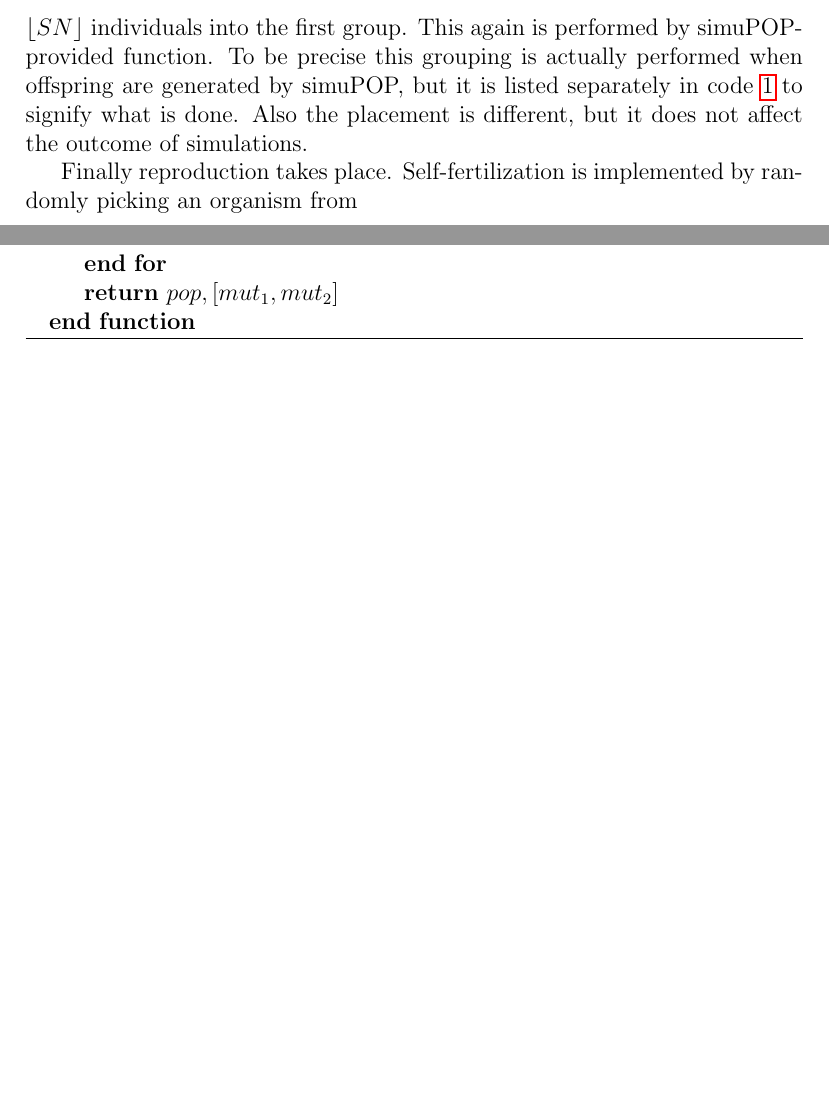
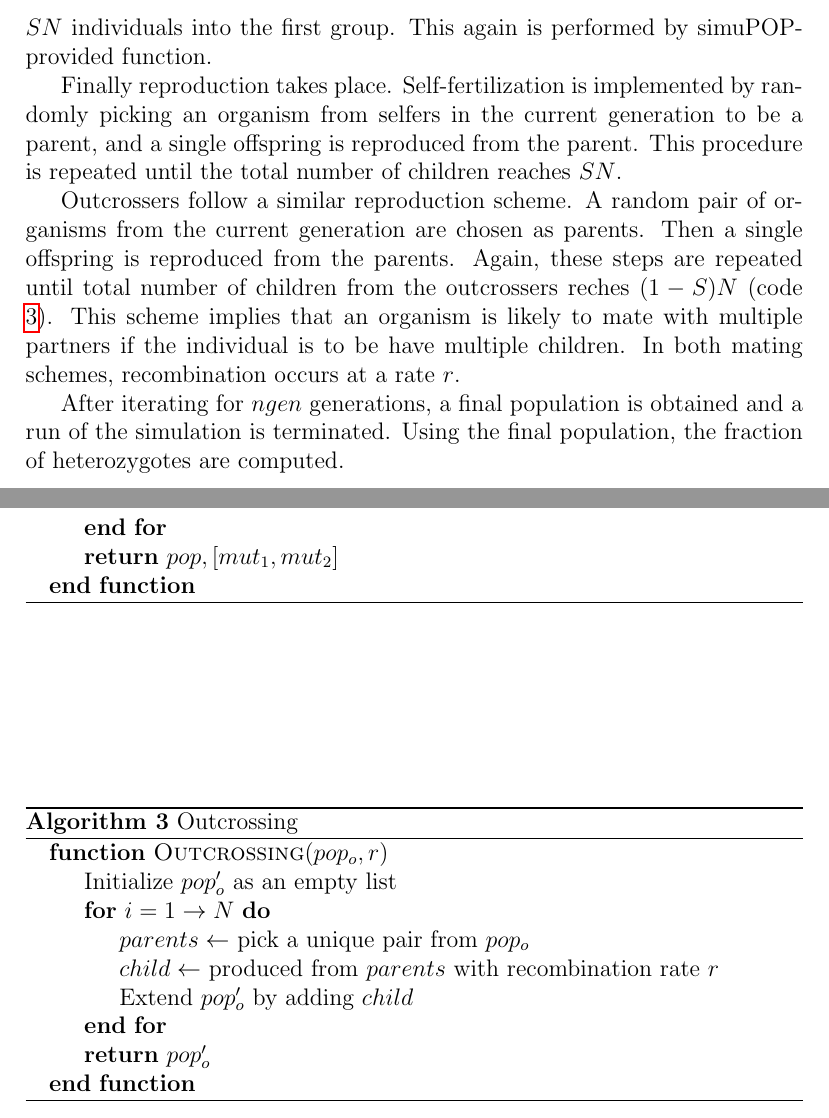
Before and after one commit to skumagai/inbreeding, a LaTeX document (doc/inbreedingFdSimDesign.tex): two parts of pages 4 and 5 of 5 before the commit and two parts of pages 4 and 6 of 6 after it, joined at a grey line, cut so that both start at the same text, the shorter picture padded with empty space. Compiled offline with pdfLaTeX.

Commit message:
update design document

```diff
--- a/doc/inbreedingFdSimDesign.tex
+++ b/doc/inbreedingFdSimDesign.tex
@@ -148,17 +148,30 @@ A current population is split into two groups after mutations are
 added to the current population.
 The first is a group of selfers, and the second is a group of
 outcrossers.
-This split is performed by randomly assigning \(\lfloor S N\rfloor\)
+This split is performed by randomly assigning \(S N\)
 individuals into the first group.
 This again is performed by simuPOP-provided function.
-To be precise this grouping is actually performed when offspring are
-generated by simuPOP, but it is listed separately in code
-\ref{algo:overall} to signify what is done.
-Also the placement is different, but it does not affect the outcome of
-simulations.
 
 Finally reproduction takes place.
 Self-fertilization is implemented by randomly picking an organism from
+selfers in the current generation to be a parent, and a single
+offspring is reproduced from the parent.
+This procedure is repeated until the total number of children reaches
+\(S N\).
+
+Outcrossers follow a similar reproduction scheme.
+A random pair of organisms from the current generation are chosen as
+parents.
+Then a single offspring is reproduced from the parents.
+Again, these steps are repeated until total number of children from
+the outcrossers reches \((1 - S)N\) (code \ref{algo:outcrossing}).
+This scheme implies that an organism is likely to mate with multiple
+partners if the individual is to be have multiple children.
+In both mating schemes, recombination occurs at a rate \(r\).
+
+After iterating for \(ngen\) generations, a final population is
+obtained and a run of the simulation is terminated.
+Using the final population, the fraction of heterozygotes are computed.
 
 
 \begin{algorithm}
@@ -233,45 +249,22 @@ Self-fertilization is implemented by randomly picking an organism from
   \end{algorithmic}
 \end{algorithm}
 
-
-  %   \For {\(j = 1 \to N\)}
-
-  %   \For {\(k = 1 \to 2\)}
-
-  %   \For {\(l = 1 \to 2\)}
-  %   \If {Mutation occurred at locus \(l\)}
-  %   \State \(allele_{l} \gets allele_{l} + 1\)
-  %   \State \(pop[i].chrom_{k}.locus_{l} \gets allele_{l}\)
-  %   \EndIf
-  %   \EndFor
-
-  %   \EndFor
-
-  %   \EndFor
-
-
-  % \item \Comment {reproduction of selfers}
-  %   \State \(pop_{s}' \gets\) empty population of size \(\lfloor S N +
-  %   0.5 \rfloor\)
-  %   \For {\(j = 1 \to \lfloor S N + 0.5 \rfloor\)}
-  %   \State \(parent \gets\) randomly pick one organism from
-  %   \(pop_{s}\)
-  %   \State \(child \gets\) reproduced from \(parent\) with
-  %   recombination rate \(r\)
-  %   \State \(pop_{s}'[j] \gets child\)
-  %   \EndFor
-
-  % \item \Comment {reproduction of outcrossers}
-  %   \State \(pop_{o}' \gets\) empty population of size \(\lfloor (1 -
-  %   S)N + 0.5 \rfloor\)
-  %   \For {\(j = 1 \to \lfloor (1 - S)N + 0.5 \rfloor\)}
-  %   \State \(parents \gets\) randomly pick a unique pair from
-  %   \(pop_{o}\)
-  %   \State \(child \gets\) reproduced from \(parents\) with
-  %   recombination rate \(r\)
-  %   \State \(pop_{o}'[j] \gets child\)
-  %   \EndFor
-
+\begin{algorithm}
+  \caption{Outcrossing}
+  \label{algo:outcrossing}
+  \begin{algorithmic}
+    \Function{Outcrossing}{$pop_o, r$}
+    \State Initialize \(pop_{o}'\) as an empty list
+    \For {\(i = 1 \to N\)}
+    \State \(parents \gets\) pick a unique pair from \(pop_{o}\)
+    \State \(child \gets\) produced from \(parents\) with
+    recombination rate \(r\)
+    \State Extend \(pop_{o}'\) by adding \(child\)
+    \EndFor
+    \State \Return \(pop_{o}'\)
+    \EndFunction
+  \end{algorithmic}
+\end{algorithm}
 
 
 \end{document}
```
Also changed, not shown: doc/inbreedingFdSimDesign.tex (27 more changed lines).
